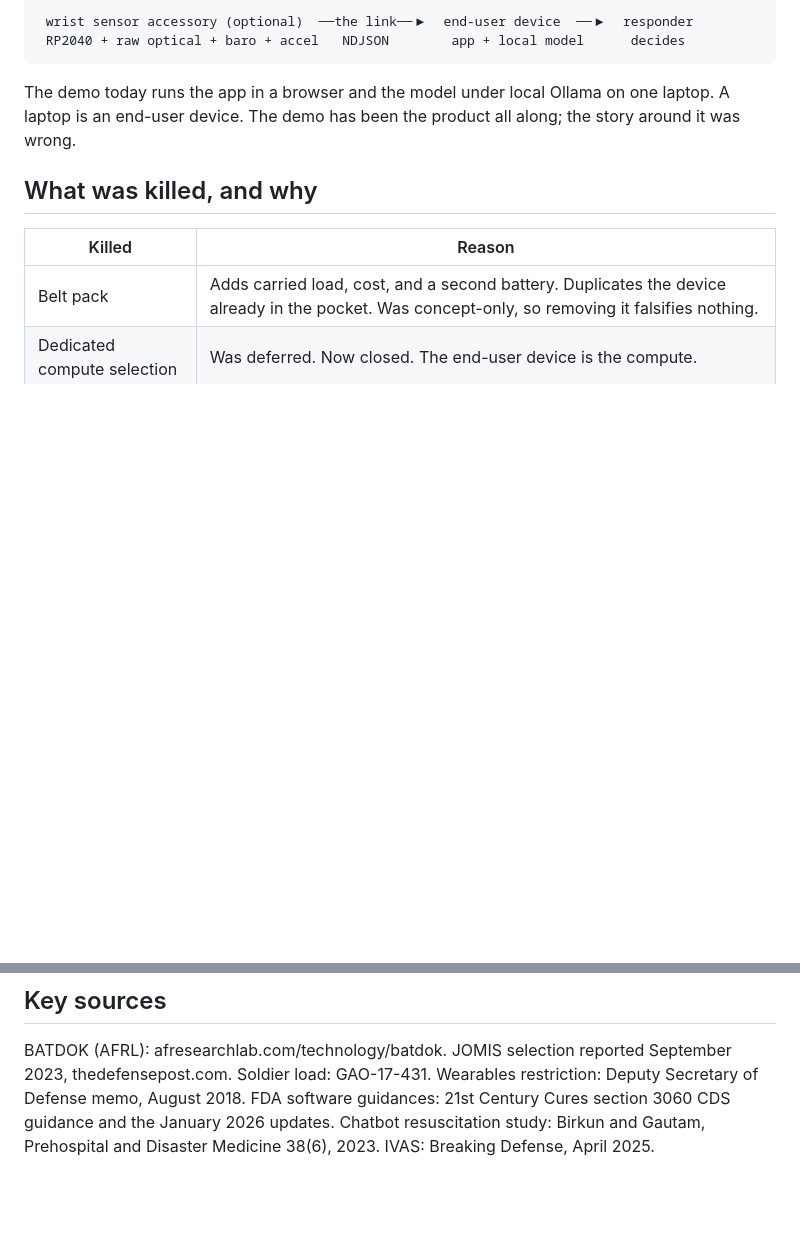
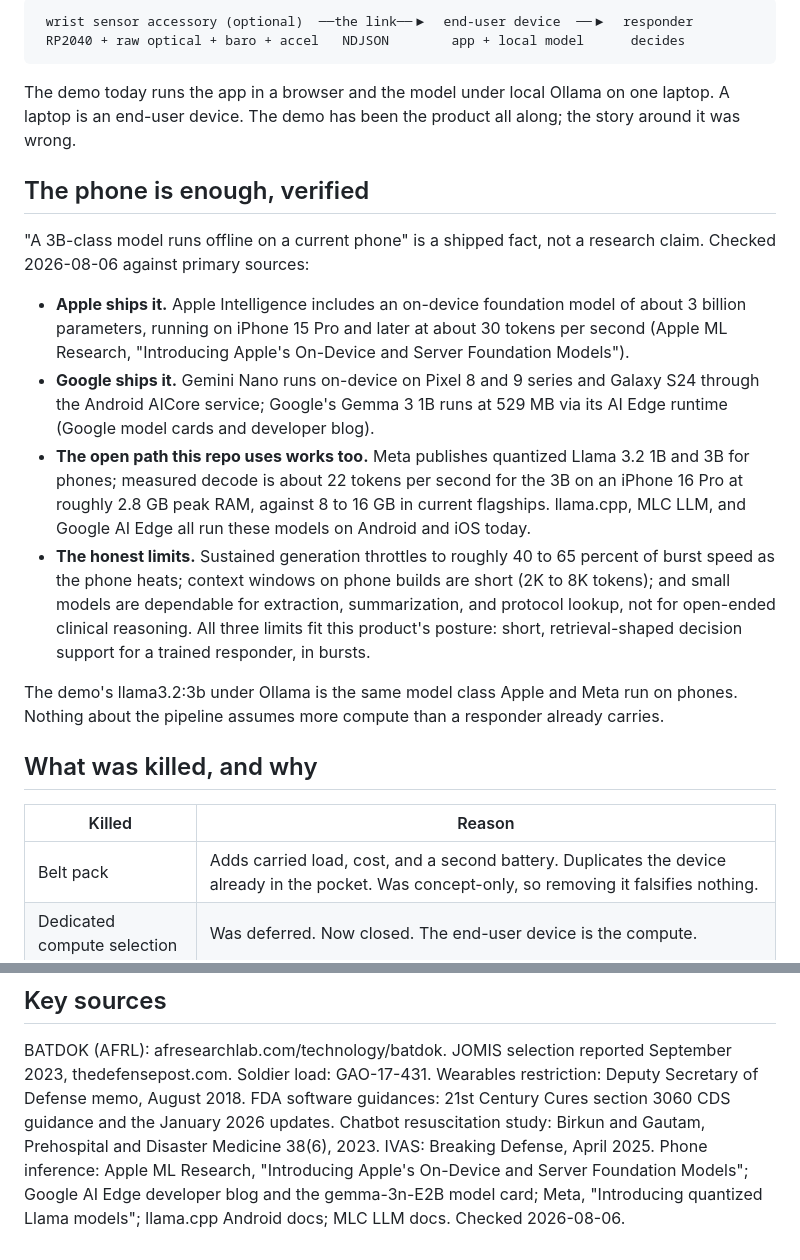
Before and after one commit to anayvaidya11/Ghost-Medic, a Markdown page: docs/POSITIONING.md, 2 parts joined by grey strips. GitHub-like rendering; blank space fills up the shorter version.

Commit message:
Positioning: the phone is enough, verified
The on-device claim is now a checked fact with named sources: Apple ships a
3B-parameter model on iPhone 15 Pro and later at about 30 tokens a second,
Google ships Gemini Nano through AICore, and quantized Llama 3.2 3B decodes
at about 22 tokens a second on an iPhone 16 Pro in roughly 2.8 GB. The
honest limits are recorded too: thermal decay under sustained load, short
context, and small models being fit for retrieval-shaped support rather
than open-ended clinical reasoning, which is exactly the posture this
product takes.

Co-Authored-By: Claude Fable 5 <noreply@anthropic.com>
Claude-Session: https://claude.ai/code/session_01BLoHmdMMczf75ok2GCS4Zg

```diff
--- a/docs/POSITIONING.md
+++ b/docs/POSITIONING.md
@@ -104,6 +104,35 @@ The demo today runs the app in a browser and the model under local Ollama on
 one laptop. A laptop is an end-user device. The demo has been the product
 all along; the story around it was wrong.
 
+## The phone is enough, verified
+
+"A 3B-class model runs offline on a current phone" is a shipped fact, not a
+research claim. Checked 2026-08-06 against primary sources:
+
+- **Apple ships it.** Apple Intelligence includes an on-device foundation
+  model of about 3 billion parameters, running on iPhone 15 Pro and later at
+  about 30 tokens per second (Apple ML Research, "Introducing Apple's
+  On-Device and Server Foundation Models").
+- **Google ships it.** Gemini Nano runs on-device on Pixel 8 and 9 series
+  and Galaxy S24 through the Android AICore service; Google's Gemma 3 1B
+  runs at 529 MB via its AI Edge runtime (Google model cards and developer
+  blog).
+- **The open path this repo uses works too.** Meta publishes quantized
+  Llama 3.2 1B and 3B for phones; measured decode is about 22 tokens per
+  second for the 3B on an iPhone 16 Pro at roughly 2.8 GB peak RAM, against
+  8 to 16 GB in current flagships. llama.cpp, MLC LLM, and Google AI Edge
+  all run these models on Android and iOS today.
+- **The honest limits.** Sustained generation throttles to roughly 40 to 65
+  percent of burst speed as the phone heats; context windows on phone
+  builds are short (2K to 8K tokens); and small models are dependable for
+  extraction, summarization, and protocol lookup, not for open-ended
+  clinical reasoning. All three limits fit this product's posture: short,
+  retrieval-shaped decision support for a trained responder, in bursts.
+
+The demo's llama3.2:3b under Ollama is the same model class Apple and Meta
+run on phones. Nothing about the pipeline assumes more compute than a
+responder already carries.
+
 ## What was killed, and why
 
 | Killed | Reason |
@@ -154,3 +183,7 @@ restriction: Deputy Secretary of Defense memo, August 2018. FDA software
 guidances: 21st Century Cures section 3060 CDS guidance and the January 2026
 updates. Chatbot resuscitation study: Birkun and Gautam, Prehospital and
 Disaster Medicine 38(6), 2023. IVAS: Breaking Defense, April 2025.
+Phone inference: Apple ML Research, "Introducing Apple's On-Device and
+Server Foundation Models"; Google AI Edge developer blog and the
+gemma-3n-E2B model card; Meta, "Introducing quantized Llama models";
+llama.cpp Android docs; MLC LLM docs. Checked 2026-08-06.
```
Also changed, not shown: ROADMAP.md (+12 -0 lines).
